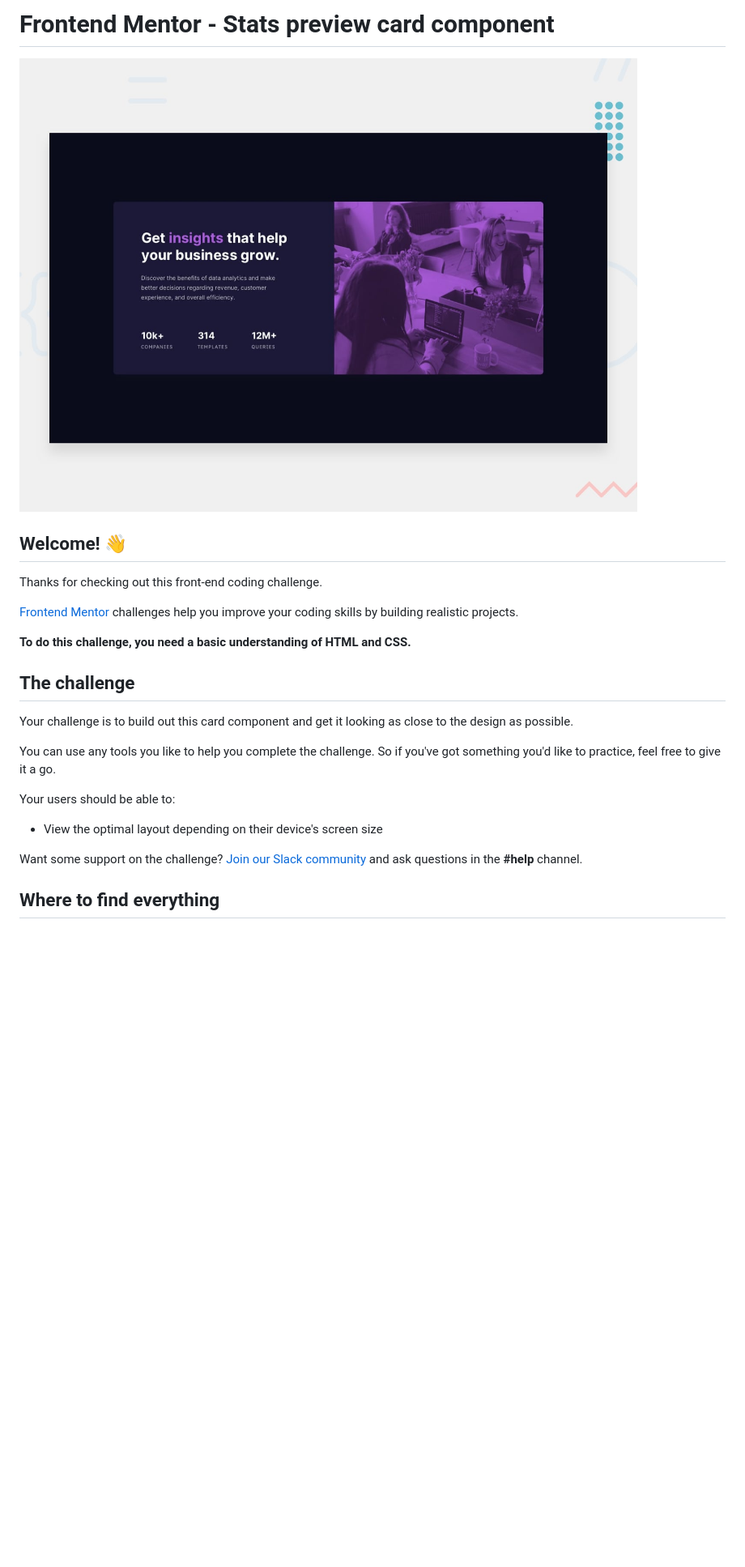
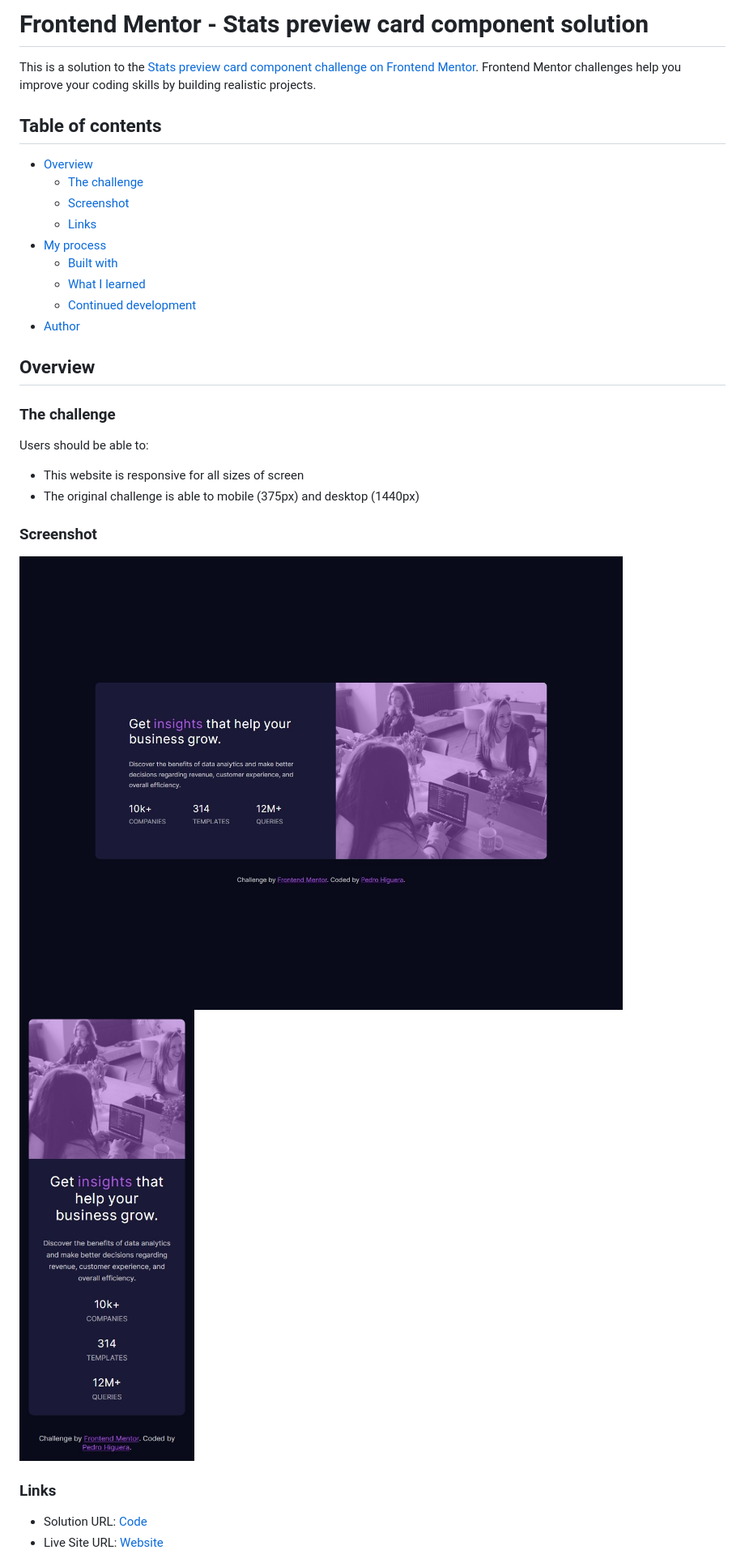
Before and after one commit to PedroHigueraG/Stats-preview-card-component, a Markdown page: README.md, the part around the change printed below. Shown: that part at 81% size. GitHub-like rendering; pictures changed too: images/capture.jpeg (added), images/mobile-capture.jpeg (added); blank space fills up the shorter version.

```diff
--- a/README.md
+++ b/README.md
@@ -1,26 +1,36 @@
-# Frontend Mentor - Stats preview card component
+# Frontend Mentor - Stats preview card component solution
 
-![Design preview for the Stats preview card component coding challenge](./design/desktop-preview.jpg)
+This is a solution to the [Stats preview card component challenge on Frontend Mentor](https://www.frontendmentor.io/challenges/stats-preview-card-component-8JqbgoU62). Frontend Mentor challenges help you improve your coding skills by building realistic projects.
 
-## Welcome! 👋
+## Table of contents
 
-Thanks for checking out this front-end coding challenge.
+- [Overview](#overview)
+  - [The challenge](#the-challenge)
+  - [Screenshot](#screenshot)
+  - [Links](#links)
+- [My process](#my-process)
+  - [Built with](#built-with)
+  - [What I learned](#what-i-learned)
+  - [Continued development](#continued-development)
+- [Author](#author)
 
-[Frontend Mentor](https://www.frontendmentor.io) challenges help you improve your coding skills by building realistic projects.
+## Overview
 
-**To do this challenge, you need a basic understanding of HTML and CSS.**
+### The challenge
 
-## The challenge
+Users should be able to:
 
-Your challenge is to build out this card component and get it looking as close to the design as possible.
+- This website is responsive for all sizes of screen
+- The original challenge is able to mobile (375px) and desktop (1440px)
 
-You can use any tools you like to help you complete the challenge. So if you've got something you'd like to practice, feel free to give it a go.
+### Screenshot
 
-Your users should be able to:
+![Desktop screenshot](./images/capture.jpeg)
+![Mobile screenshot](./images/mobile-capture.jpeg)
 
-- View the optimal layout depending on their device's screen size
 
-Want some support on the challenge? [Join our Slack community](https://www.frontendmentor.io/slack) and ask questions in the **#help** channel.
+### Links
 
-## Where to find everything
+- Solution URL: [Code](https://github.com/PedroHigueraG/Stats-preview-card-component)
+- Live Site URL: [Website](https://your-live-site-url.com)
 
```
Also changed, not shown: other parts of README.md (+26 -56 lines), README-template.md (deleted, +0 -110 lines).
